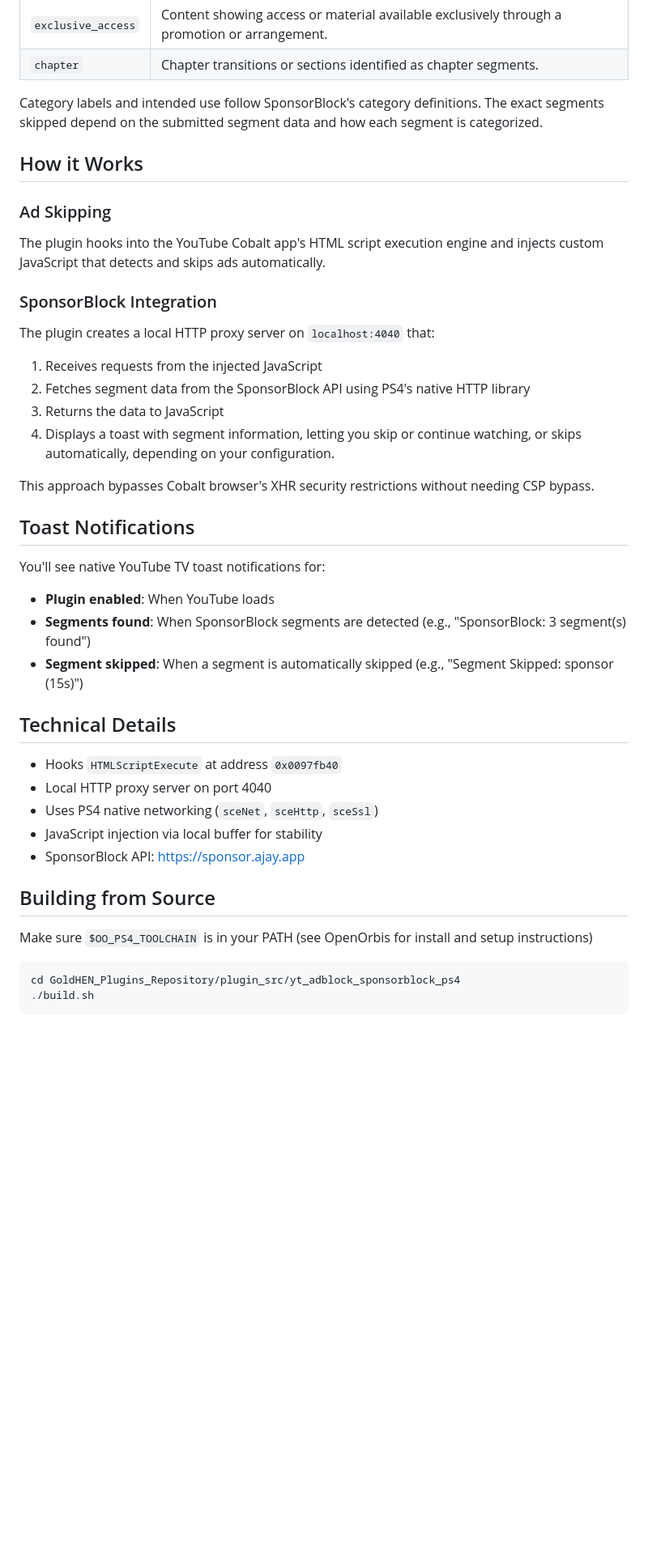
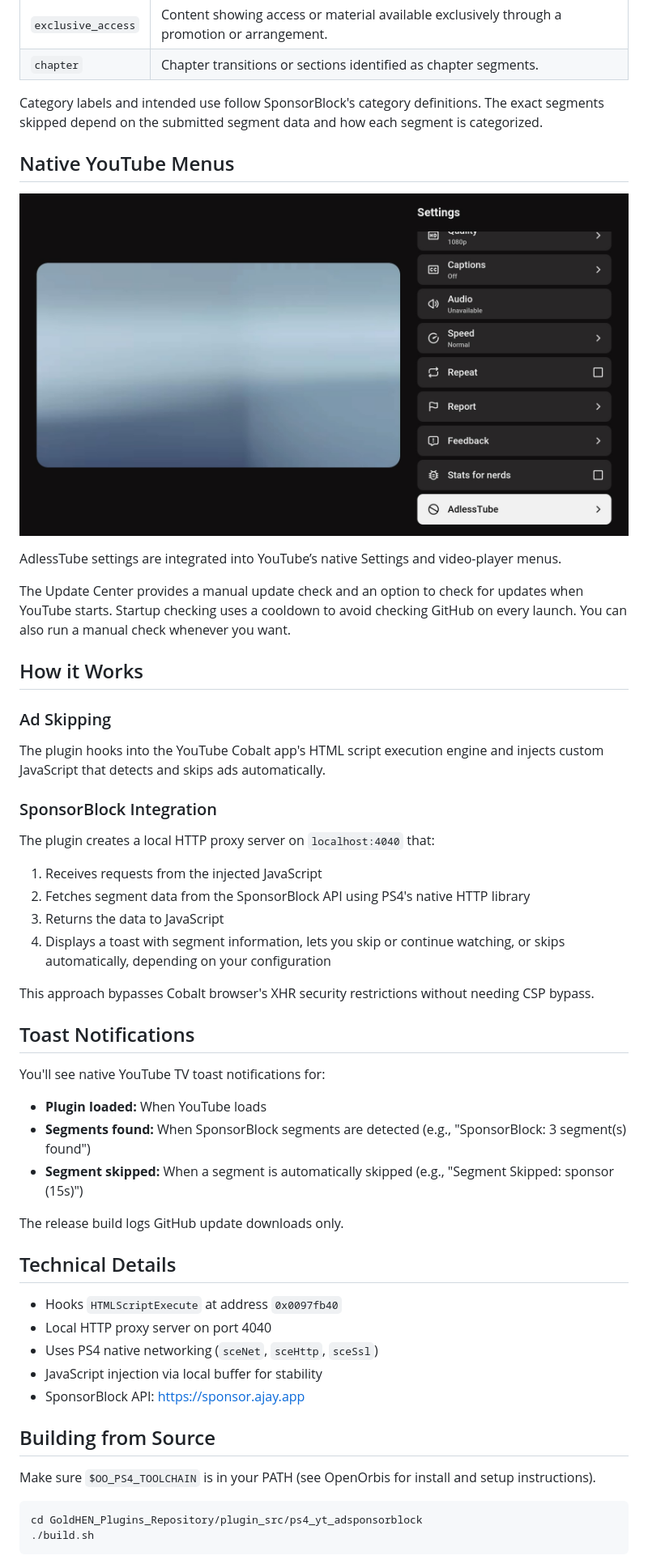
Before and after one commit to FourZeroCode/ps4_yt_adsponsorblock, a Markdown page: README.md, the part around one of its changes. Shown at 81% size. Rendered like a GitHub page; pictures changed too: .github/images/native_menu.jpg (added); blank space fills up the shorter version.

````diff
--- a/README.md
+++ b/README.md
@@ -66,26 +79,39 @@ Use these exact category names in the `categories` array. Remove a name to disab
 
 Category labels and intended use follow SponsorBlock's category definitions. The exact segments skipped depend on the submitted segment data and how each segment is categorized.
 
+## Native YouTube Menus
+![SponsorBlock Categories](.github/images/native_menu.jpg)
+
+AdlessTube settings are integrated into YouTube’s native Settings and video-player menus.
+
+The Update Center provides a manual update check and an option to check for updates when YouTube starts. Startup checking uses a cooldown to avoid checking GitHub on every launch. You can also run a manual check whenever you want.
+
 ## How it Works
 
 ### Ad Skipping
+
 The plugin hooks into the YouTube Cobalt app's HTML script execution engine and injects custom JavaScript that detects and skips ads automatically.
 
 ### SponsorBlock Integration
+
 The plugin creates a local HTTP proxy server on `localhost:4040` that:
+
 1. Receives requests from the injected JavaScript
 2. Fetches segment data from the SponsorBlock API using PS4's native HTTP library
 3. Returns the data to JavaScript
-4. Displays a toast with segment information, letting you skip or continue watching, or skips automatically, depending on your configuration.
+4. Displays a toast with segment information, lets you skip or continue watching, or skips automatically, depending on your configuration
 
 This approach bypasses Cobalt browser's XHR security restrictions without needing CSP bypass.
 
 ## Toast Notifications
 
 You'll see native YouTube TV toast notifications for:
-- **Plugin enabled**: When YouTube loads
-- **Segments found**: When SponsorBlock segments are detected (e.g., "SponsorBlock: 3 segment(s) found")
-- **Segment skipped**: When a segment is automatically skipped (e.g., "Segment Skipped: sponsor (15s)")
+
+- **Plugin loaded:** When YouTube loads
+- **Segments found:** When SponsorBlock segments are detected (e.g., "SponsorBlock: 3 segment(s) found")
+- **Segment skipped:** When a segment is automatically skipped (e.g., "Segment Skipped: sponsor (15s)")
+
+The release build logs GitHub update downloads only.
 
 ## Technical Details
 
@@ -97,10 +123,10 @@ You'll see native YouTube TV toast notifications for:
 
 ## Building from Source
 
-Make sure `$OO_PS4_TOOLCHAIN` is in your PATH (see OpenOrbis for install and setup instructions)
+Make sure `$OO_PS4_TOOLCHAIN` is in your PATH (see OpenOrbis for install and setup instructions).
 
 ```bash
-cd GoldHEN_Plugins_Repository/plugin_src/yt_adblock_sponsorblock_ps4
+cd GoldHEN_Plugins_Repository/plugin_src/ps4_yt_adsponsorblock
 ./build.sh
 ```
 
````
Also changed, not shown: other parts of README.md (+35 -21 lines), .github/images/adlesstube.jpg (added), .github/images/main_settings.jpg (added), .github/images/sponsorblock_cat.jpg (added).
